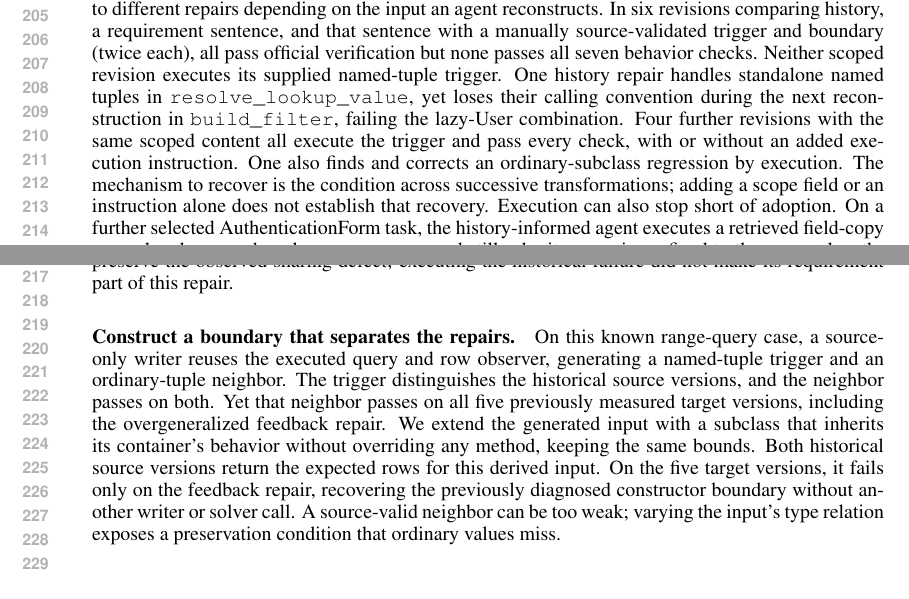
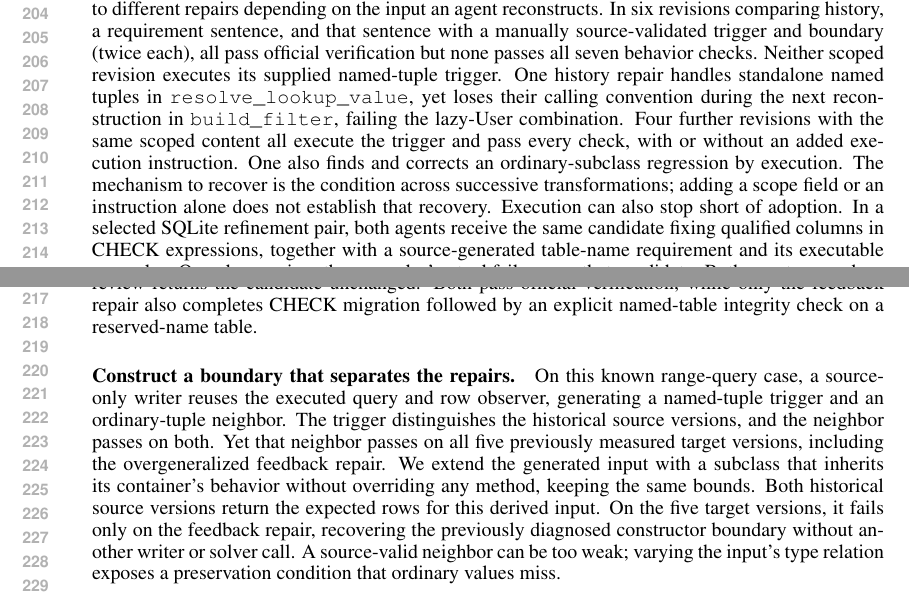
Before and after one commit to wzh4464/ContextGraph-paper, a LaTeX paper (iclr2027/main.tex): two parts of pages 4 and 5 of 7, joined at a grey line, cut so that both start at the same text. Compiled offline with pdfLaTeX.

Commit message:
Show candidate failure feedback changing historical requirement adoption

```diff
--- a/iclr2027/main.tex
+++ b/iclr2027/main.tex
@@ -203,5 +203,3 @@ One also finds and corrects an ordinary-subclass regression by execution.
 The mechanism to recover is the condition across successive transformations;
 adding a scope field or an instruction alone does not establish that recovery.
 Execution can also stop short of adoption.
-On a further selected AuthenticationForm task, the history-informed agent
-executes a retrieved field-copy example, observes shared error messages, and
@@ -211 +206,3 @@ and preserve the observed sharing defect; executing the historical failure did
-not make its requirement part of this repair.
+In a selected SQLite refinement pair, both agents receive the same candidate
+fixing qualified columns in CHECK expressions, together with a source-generated
+table-name requirement and its executable examples.
@@ -212,3 +212,6 @@ not make its requirement part of this repair.
+Both pass official verification, while only the feedback repair also completes
+CHECK migration followed by an explicit named-table integrity check on a
+reserved-name table.
 
 \paragraph{Construct a boundary that separates the repairs.}
 On this known range-query case, a source-only writer reuses the executed query
```
Also changed, not shown: iclr2027/main.tex (6 more changed lines).
